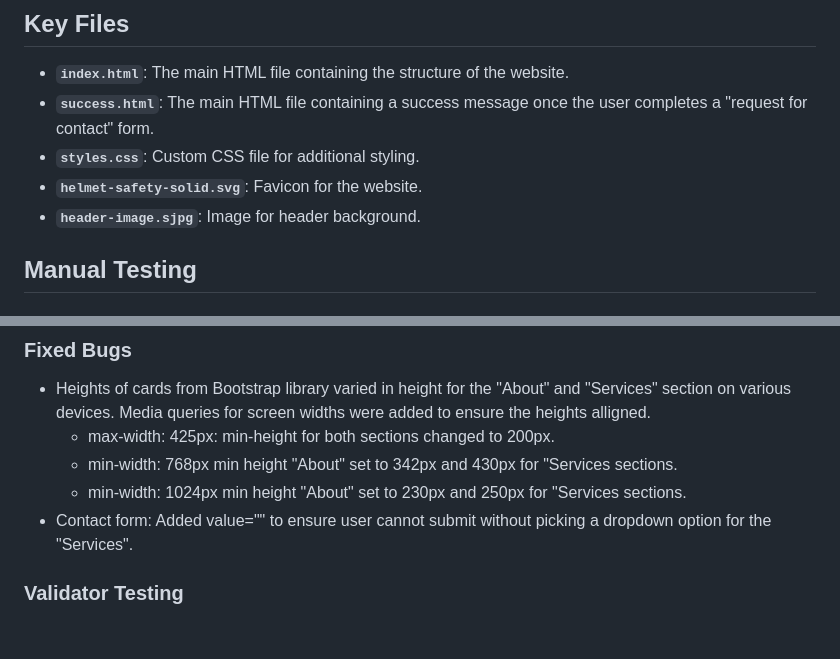
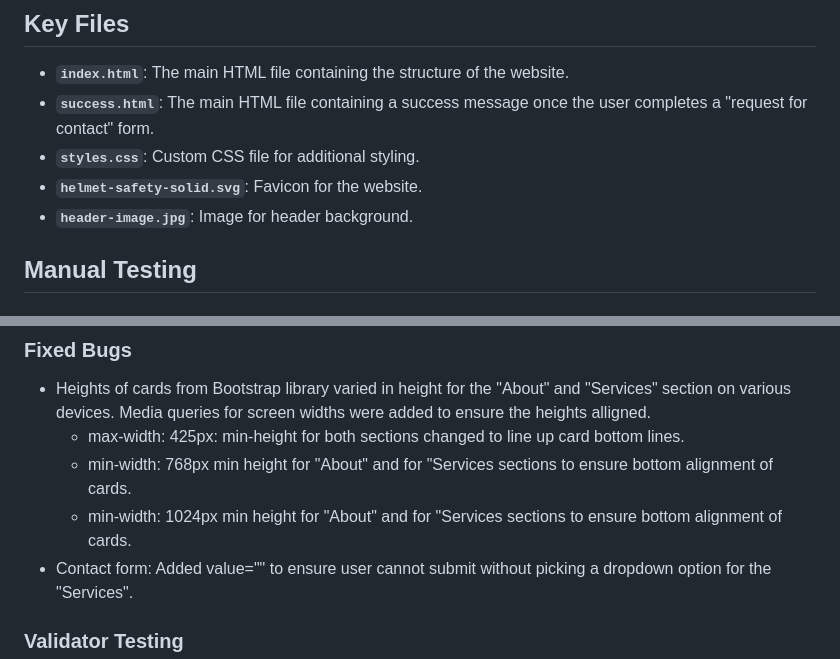
Before and after one commit to AliJayCarter/dig-deep-construction, a Markdown page: README.md, 2 parts joined by grey strips. Rendered like a GitHub page; blank space fills up the shorter version.

```diff
--- a/README.md
+++ b/README.md
@@ -71,7 +71,7 @@ Dig Deep Construction is a time efficent landing page whereby the user can quick
 - **`success.html`**: The main HTML file containing a success message once the user completes a "request for contact" form.
 - **`styles.css`**: Custom CSS file for additional styling.
 - **`helmet-safety-solid.svg`**: Favicon for the website.
-- **`header-image.sjpg`**: Image for header background.
+- **`header-image.jpg`**: Image for header background.
 
 ## Manual Testing
 ### 1. General Testing
@@ -124,9 +124,9 @@ Dig Deep Construction is a time efficent landing page whereby the user can quick
 ## Bugs
 ### Fixed Bugs
 - Heights of cards from Bootstrap library varied in height for the "About" and "Services" section on various devices. Media queries for screen widths were added to ensure the heights alligned.
-   - max-width: 425px: min-height for both sections changed to 200px.
-   - min-width: 768px min height "About" set to 342px and 430px for "Services sections.
-   - min-width: 1024px min height "About" set to 230px and 250px for "Services sections.
+   - max-width: 425px: min-height for both sections changed to line up card bottom lines.
+   - min-width: 768px min height for "About" and for "Services sections to ensure bottom alignment of cards.
+   - min-width: 1024px min height for "About" and for "Services sections to ensure bottom alignment of cards.
 - Contact form: Added value="" to ensure user cannot submit without picking a dropdown option for the "Services".
 
 ### Validator Testing
```
